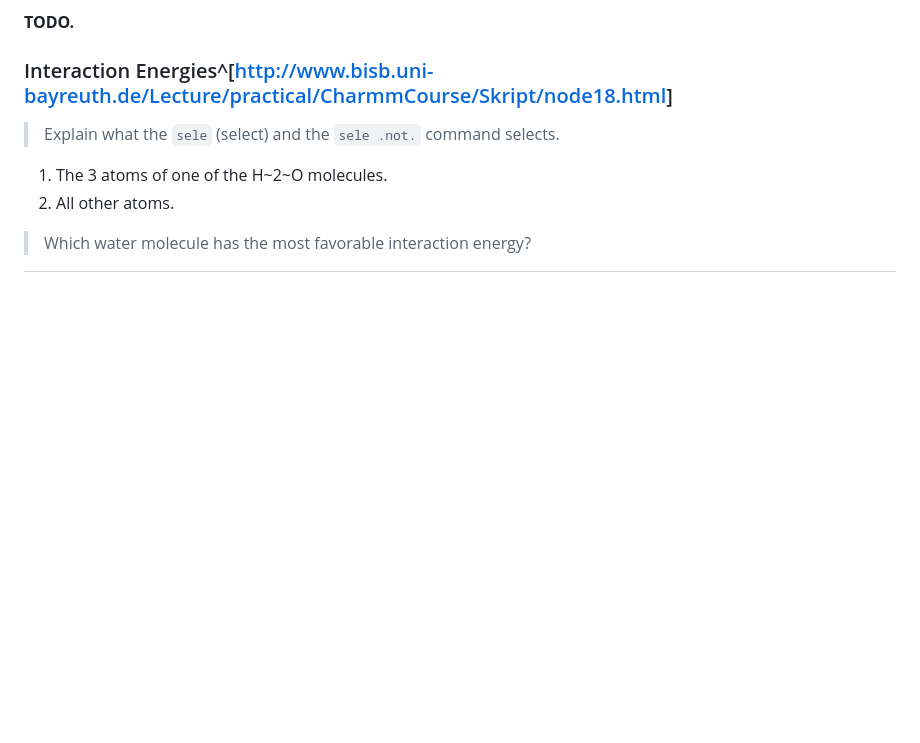
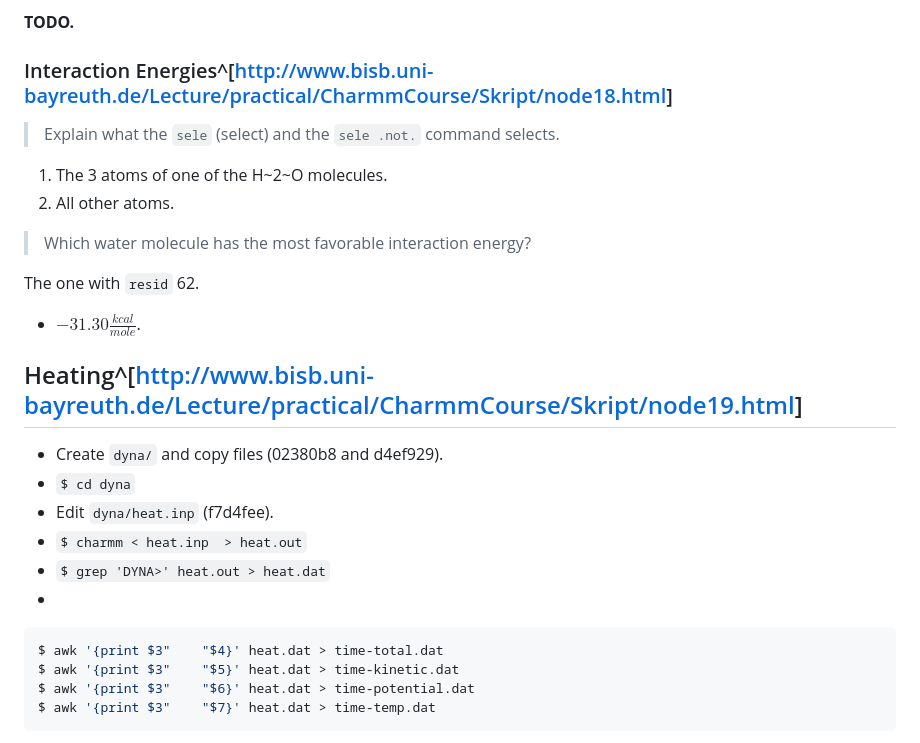
Before and after one commit to meribold/mm-paper-trail, a Markdown page: protocol.md, the part around the change printed below. Drawn GitHub-style; blank space fills up the shorter version.

Commit message:
Add some results and update protocol.md

````diff
--- a/protocol.md
+++ b/protocol.md
@@ -426,3 +426,22 @@ They decrease it.
 
 >   Which water molecule has the most favorable interaction energy?
 
+The one with `resid` 62.
+
+*   $-31.30 \frac{kcal}{mole}$.
+
+## Heating^[<http://www.bisb.uni-bayreuth.de/Lecture/practical/CharmmCourse/Skript/node19.html>]
+
+*   Create `dyna/` and copy files (02380b8 and d4ef929).
+*   `$ cd dyna`
+*   Edit `dyna/heat.inp` (f7d4fee).
+*   `$ charmm < heat.inp  > heat.out`
+*   `$ grep 'DYNA>' heat.out > heat.dat`
+*
+```bash
+$ awk '{print $3"    "$4}' heat.dat > time-total.dat
+$ awk '{print $3"    "$5}' heat.dat > time-kinetic.dat
+$ awk '{print $3"    "$6}' heat.dat > time-potential.dat
+$ awk '{print $3"    "$7}' heat.dat > time-temp.dat
+```
+
````
Also changed, not shown: other parts of protocol.md (+13 -0 lines), dyna/time-energy-plot.png (added), dyna/time-temp-plot.png (added), 6 other files.
